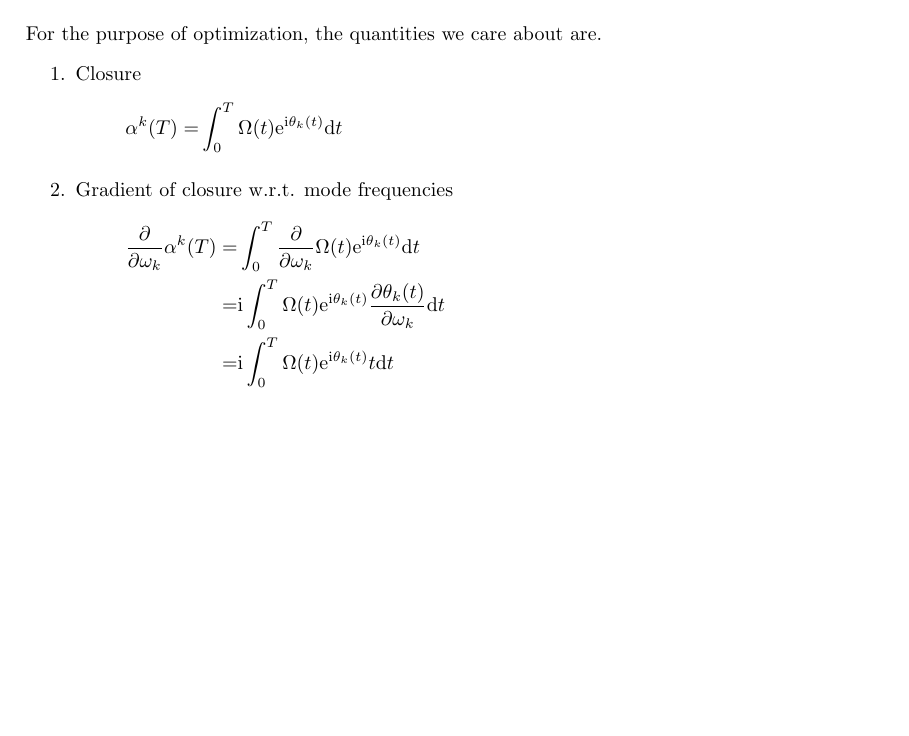
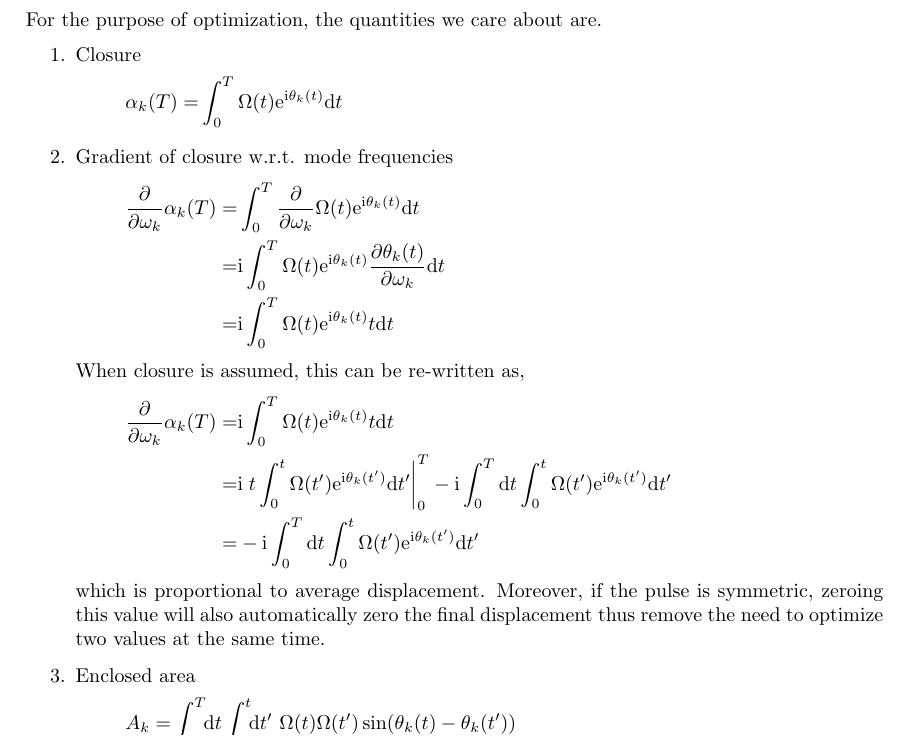
Before and after one commit to euriqa-brassboard/MSSim.jl, a LaTeX document (notes/ms_sim.tex): part of page 2 of 2, cut so that both start at the same text, the shorter picture padded with empty space. Compiled offline with pdfLaTeX; a LaTeX package or settings file that is missing is left out.

Commit message:
[notes/ms_sim] WIP: terms

```diff
--- a/notes/ms_sim.tex
+++ b/notes/ms_sim.tex
@@ -276,19 +276,34 @@ describes the displacement of the $k$-th mode, and
 }
 is the angle of the two-qubit rotation. For a proper MS gate of length $T$,
-we need to have $\alpha^k(T)=0$ for all $k$s and the rotation angle
+we need to have $\alpha_k(T)=0$ for all $k$s and the rotation angle
 at the end of the pulse $\Theta(T)$ matching the angle we want.\\
 
 For the purpose of optimization, the quantities we care about are.
 \begin{enumerate}
 \item Closure
   \eqar{
-    \alpha^k(T)=&\int_0^T\Omega(t)\ue^{\ui\theta_k(t)}\ud t
+    \alpha_k(T)=&\int_0^T\Omega(t)\ue^{\ui\theta_k(t)}\ud t
   }
 \item Gradient of closure w.r.t. mode frequencies
   \eqar{
-    \frac{\partial}{\partial\omega_k}\alpha^k(T)=&\int_0^T\frac{\partial}{\partial\omega_k}\Omega(t)\ue^{\ui\theta_k(t)}\ud t\\
+    \frac{\partial}{\partial\omega_k}\alpha_k(T)=&\int_0^T\frac{\partial}{\partial\omega_k}\Omega(t)\ue^{\ui\theta_k(t)}\ud t\\
     =&\ui\int_0^T\Omega(t)\ue^{\ui\theta_k(t)}\frac{\partial\theta_k(t)}{\partial\omega_k}\ud t\\
     =&\ui\int_0^T\Omega(t)\ue^{\ui\theta_k(t)}t\ud t
+  }
+  When closure is assumed, this can be re-written as,
+  \eqar{
+    \frac{\partial}{\partial\omega_k}\alpha_k(T)=&\ui\int_0^T\Omega(t)\ue^{\ui\theta_k(t)}t\ud t\\
+    =&\ui\left.t\int_0^t\Omega(t')\ue^{\ui\theta_k(t')}\ud t'\right|_0^T-\ui\int_0^T\ud t\int_0^t\Omega(t')\ue^{\ui\theta_k(t')}\ud t'\\
+    =&-\ui\int_0^T\ud t\int_0^t\Omega(t')\ue^{\ui\theta_k(t')}\ud t'
+  }
+  which is proportional to average displacement.
+  Moreover, if the pulse is symmetric, zeroing this value will also automatically
+  zero the final displacement thus remove the need to optimize
+  two values at the same time.
+\item Enclosed area
+  \eqar{
+    A_k=&\int_0^T\!\!\ud t\int_0^t\!\!\ud t'
+    \ \Omega(t)\Omega(t')\sin(\theta_k(t)-\theta_k(t'))
   }
 \end{enumerate}
 
```
Also changed, not shown: notes/ms_sim.pdf, notes/ms_sim.tex (6 more changed lines).
